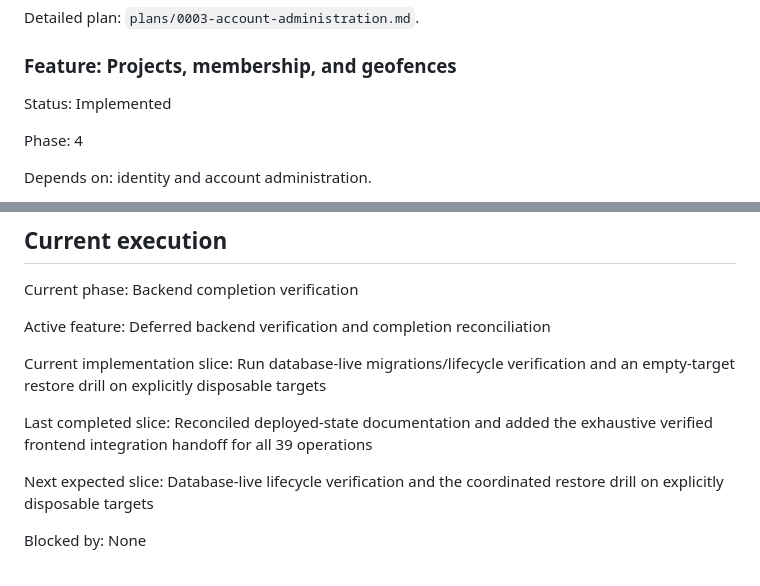
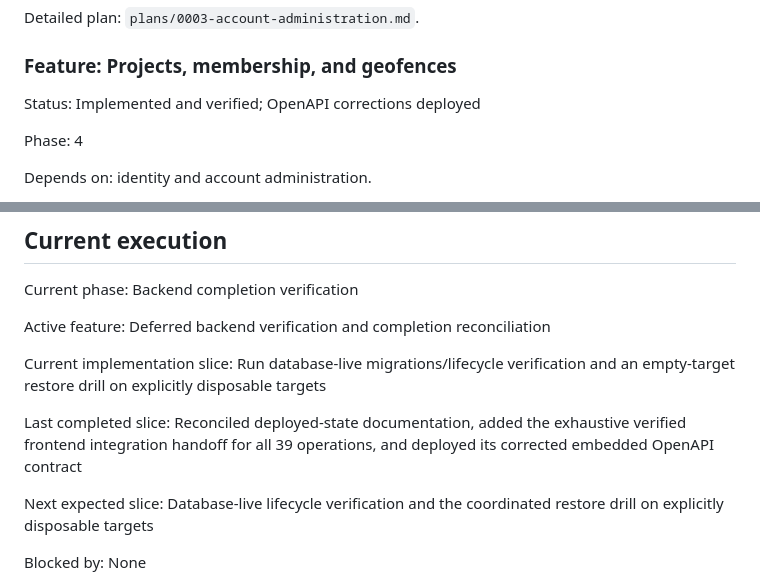
Before and after one commit to Transmogriffy-Global-Private-Limited/project-progress-register, a Markdown page: docs/DEVELOPMENT_PLAN.md, 2 parts joined by grey strips. Rendered like a GitHub page.

```diff
--- a/docs/DEVELOPMENT_PLAN.md
+++ b/docs/DEVELOPMENT_PLAN.md
@@ -75,7 +75,7 @@ Detailed plan: `plans/0003-account-administration.md`.
 
 ### Feature: Projects, membership, and geofences
 
-Status: Implemented
+Status: Implemented and verified; OpenAPI corrections deployed
 
 Phase: 4
 
@@ -187,7 +187,7 @@ Active feature: Deferred backend verification and completion reconciliation
 
 Current implementation slice: Run database-live migrations/lifecycle verification and an empty-target restore drill on explicitly disposable targets
 
-Last completed slice: Reconciled deployed-state documentation and added the exhaustive verified frontend integration handoff for all 39 operations
+Last completed slice: Reconciled deployed-state documentation, added the exhaustive verified frontend integration handoff for all 39 operations, and deployed its corrected embedded OpenAPI contract
 
 Next expected slice: Database-live lifecycle verification and the coordinated restore drill on explicitly disposable targets
 
```
Also changed, not shown: docs/AI_CHANGELOG.md (+9 -0 lines), docs/PROJECT_STATE.md (+2 -2 lines).
